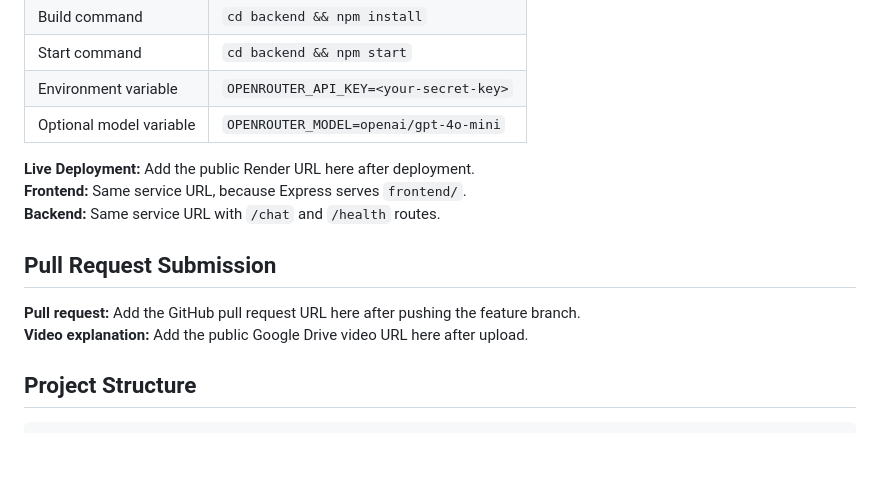
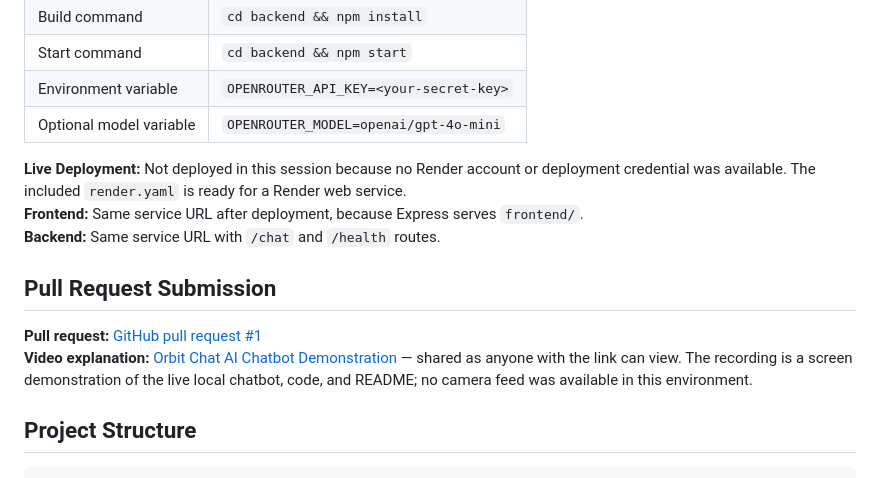
Before and after one commit to manthanyk/ai-chatbot-assignment, a Markdown page: README.md, the part around the change. Rendered like a GitHub page; blank space fills up the shorter version.

Commit message:
docs: add submission links and deployment note

```diff
--- a/README.md
+++ b/README.md
@@ -53,14 +53,14 @@ The backend serves the frontend as static files, so one Node.js web service can
 | Environment variable | `OPENROUTER_API_KEY=<your-secret-key>` |
 | Optional model variable | `OPENROUTER_MODEL=openai/gpt-4o-mini` |
 
-**Live Deployment:** Add the public Render URL here after deployment.
-**Frontend:** Same service URL, because Express serves `frontend/`.
+**Live Deployment:** Not deployed in this session because no Render account or deployment credential was available. The included `render.yaml` is ready for a Render web service.
+**Frontend:** Same service URL after deployment, because Express serves `frontend/`.
 **Backend:** Same service URL with `/chat` and `/health` routes.
 
 ## Pull Request Submission
 
-**Pull request:** Add the GitHub pull request URL here after pushing the feature branch.
-**Video explanation:** Add the public Google Drive video URL here after upload.
+**Pull request:** [GitHub pull request #1](https://github.com/manthanyk/ai-chatbot-assignment/pull/1)
+**Video explanation:** [Orbit Chat AI Chatbot Demonstration](https://drive.google.com/file/d/123FoR28eTOb6DNuJ1ygTAn3rDrK8SPty/view?usp=sharing) — shared as anyone with the link can view. The recording is a screen demonstration of the live local chatbot, code, and README; no camera feed was available in this environment.
 
 ## Project Structure
 
```
